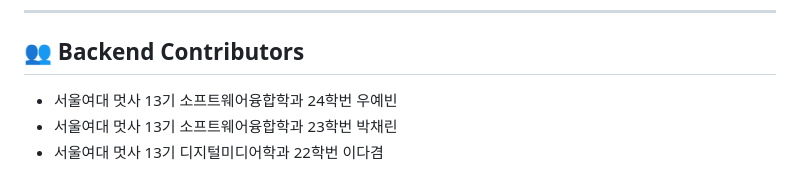
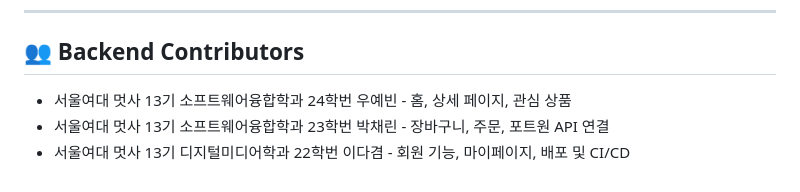
Before and after one commit to miswulin/MealForYou_BE, a Markdown page: README.md, the part around the change. Rendered like a GitHub page.

```diff
--- a/README.md
+++ b/README.md
@@ -140,6 +140,6 @@ GitHub Actions + EC2 Self-hosted Runner 기반으로, 코드 push 후 백엔드/
 
 ---
 ## 👥 Backend Contributors
-- 서울여대 멋사 13기 소프트웨어융합학과 24학번 우예빈
-- 서울여대 멋사 13기 소프트웨어융합학과 23학번 박채린
-- 서울여대 멋사 13기 디지털미디어학과 22학번 이다겸
+- 서울여대 멋사 13기 소프트웨어융합학과 24학번 우예빈 - 홈, 상세 페이지, 관심 상품
+- 서울여대 멋사 13기 소프트웨어융합학과 23학번 박채린 - 장바구니, 주문, 포트원 API 연결
+- 서울여대 멋사 13기 디지털미디어학과 22학번 이다겸 - 회원 기능, 마이페이지, 배포 및 CI/CD
```
